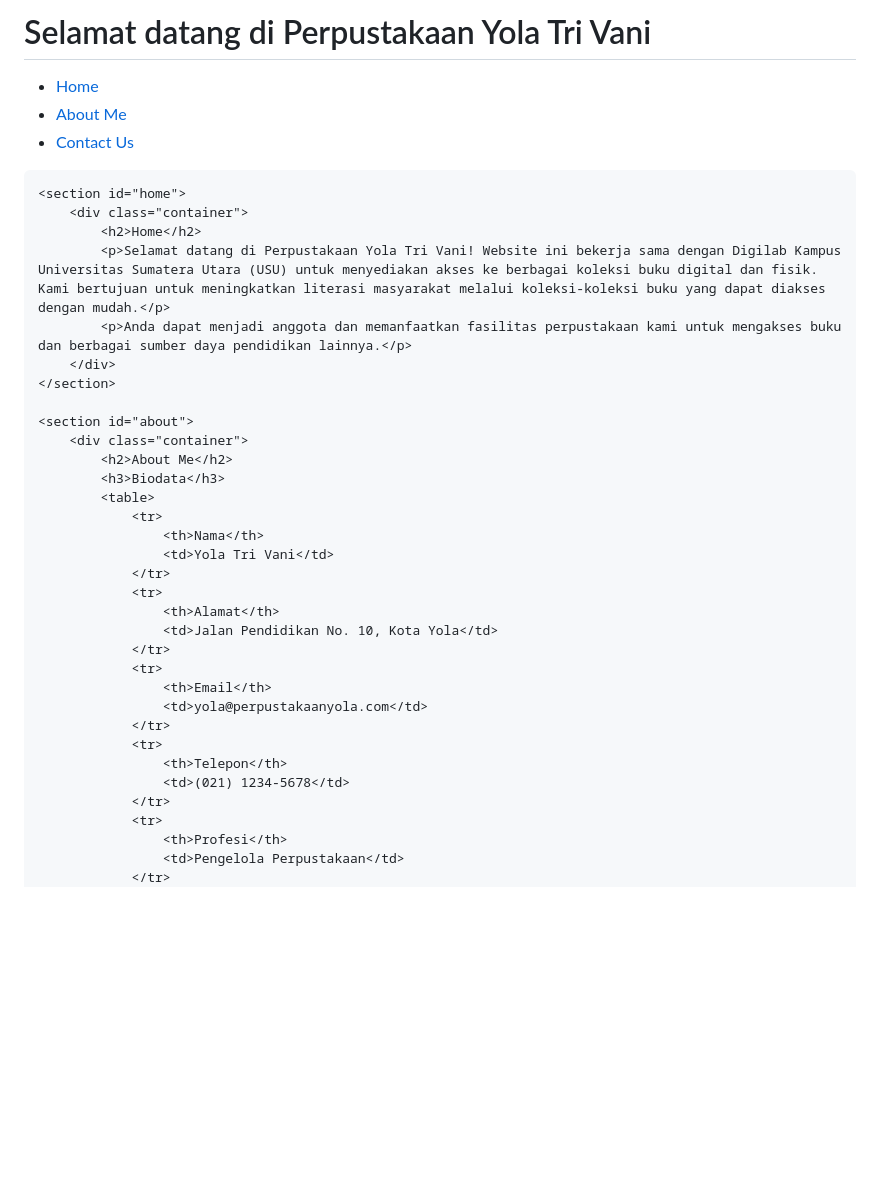
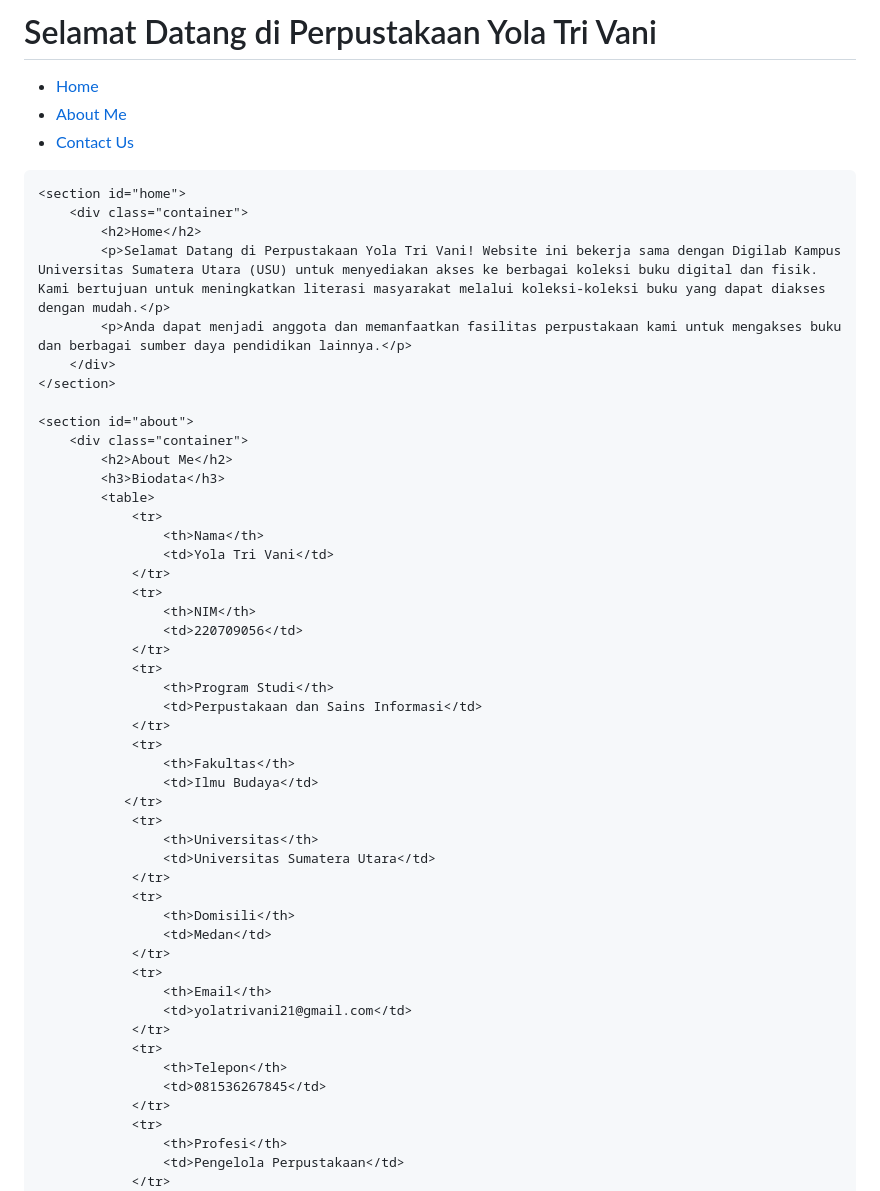
Before and after one commit to yolatrivani21/yolatrivani21.github.io, a Markdown page: README.md, the part around one of its changes. GitHub-like rendering; blank space fills up the shorter version.

```diff
--- a/README.md
+++ b/README.md
@@ -9,7 +2,7 @@
 <body>
     <header>
         <div class="container">
-            <h1>Selamat datang di Perpustakaan Yola Tri Vani</h1>
+            <h1>Selamat Datang di Perpustakaan Yola Tri Vani</h1>
             <nav>
                 <ul>
                     <li><a href="#home">Home</a></li>
@@ -23,7 +16,7 @@
     <section id="home">
         <div class="container">
             <h2>Home</h2>
-            <p>Selamat datang di Perpustakaan Yola Tri Vani! Website ini bekerja sama dengan Digilab Kampus Universitas Sumatera Utara (USU) untuk menyediakan akses ke berbagai koleksi buku digital dan fisik. Kami bertujuan untuk meningkatkan literasi masyarakat melalui koleksi-koleksi buku yang dapat diakses dengan mudah.</p>
+            <p>Selamat Datang di Perpustakaan Yola Tri Vani! Website ini bekerja sama dengan Digilab Kampus Universitas Sumatera Utara (USU) untuk menyediakan akses ke berbagai koleksi buku digital dan fisik. Kami bertujuan untuk meningkatkan literasi masyarakat melalui koleksi-koleksi buku yang dapat diakses dengan mudah.</p>
             <p>Anda dapat menjadi anggota dan memanfaatkan fasilitas perpustakaan kami untuk mengakses buku dan berbagai sumber daya pendidikan lainnya.</p>
         </div>
     </section>
@@ -38,16 +31,32 @@
                     <td>Yola Tri Vani</td>
                 </tr>
                 <tr>
-                    <th>Alamat</th>
-                    <td>Jalan Pendidikan No. 10, Kota Yola</td>
+                    <th>NIM</th>
+                    <td>220709056</td>
+                </tr>
+                <tr>
+                    <th>Program Studi</th>
+                    <td>Perpustakaan dan Sains Informasi</td>
+                </tr>
+                <tr>
+                    <th>Fakultas</th>
+                    <td>Ilmu Budaya</td>
+               </tr>
+                <tr>
+                    <th>Universitas</th>
+                    <td>Universitas Sumatera Utara</td>
+                </tr>
+                <tr>
+                    <th>Domisili</th>
+                    <td>Medan</td>
                 </tr>
                 <tr>
                     <th>Email</th>
-                    <td>yola@perpustakaanyola.com</td>
+                    <td>yolatrivani21@gmail.com</td>
                 </tr>
                 <tr>
                     <th>Telepon</th>
-                    <td>(021) 1234-5678</td>
+                    <td>081536267845</td>
                 </tr>
                 <tr>
                     <th>Profesi</th>
```
Also changed, not shown: other parts of README.md (+1 -133 lines).
